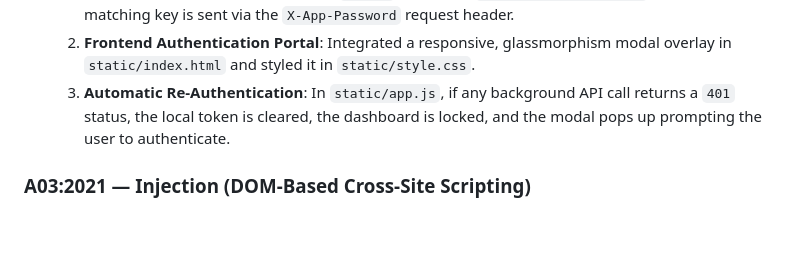
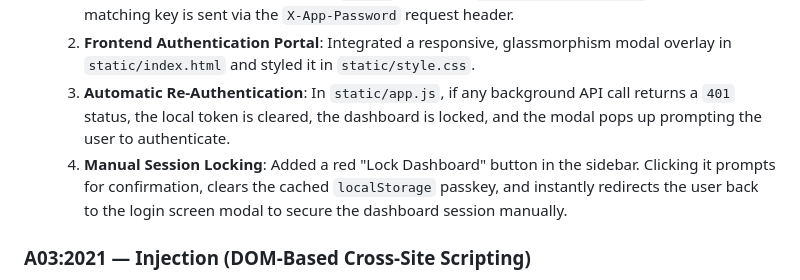
Before and after one commit to RaghavAgarwal08/Lead-Gen-v2, a Markdown page: OWASP_TOP_10.md, the part around the change. Drawn GitHub-style; blank space fills up the shorter version.

```diff
--- a/OWASP_TOP_10.md
+++ b/OWASP_TOP_10.md
@@ -39,6 +39,7 @@ This document details:
   1. **Backend Route Guardians**: Added a centralized dependency in `app.py` called `verify_password`. When an optional `APP_PASSWORD` environment variable is defined in the server config, the backend denies all endpoints under `/api/*` (returning `HTTP 401 Unauthorized`) unless a matching key is sent via the `X-App-Password` request header.
   2. **Frontend Authentication Portal**: Integrated a responsive, glassmorphism modal overlay in `static/index.html` and styled it in `static/style.css`.
   3. **Automatic Re-Authentication**: In `static/app.js`, if any background API call returns a `401` status, the local token is cleared, the dashboard is locked, and the modal pops up prompting the user to authenticate.
+  4. **Manual Session Locking**: Added a red "Lock Dashboard" button in the sidebar. Clicking it prompts for confirmation, clears the cached `localStorage` passkey, and instantly redirects the user back to the login screen modal to secure the dashboard session manually.
 
 ### A03:2021 — Injection (DOM-Based Cross-Site Scripting)
 * **Initial Hazard**: Crawlers gather startup taglines, company descriptions, and founder details from Product Hunt, Google, Y Combinator, and the open web. Because these variables were rendered directly into the HTML using Javascript's `innerHTML` template strings, if a crawled startup was carrying a malicious name like `<img src=x onerror=alert(document.cookie)>`, it would execute script payloads in the user's browser session.
```
Also changed, not shown: DOCUMENTATION_V1.md (+4 -0 lines).
